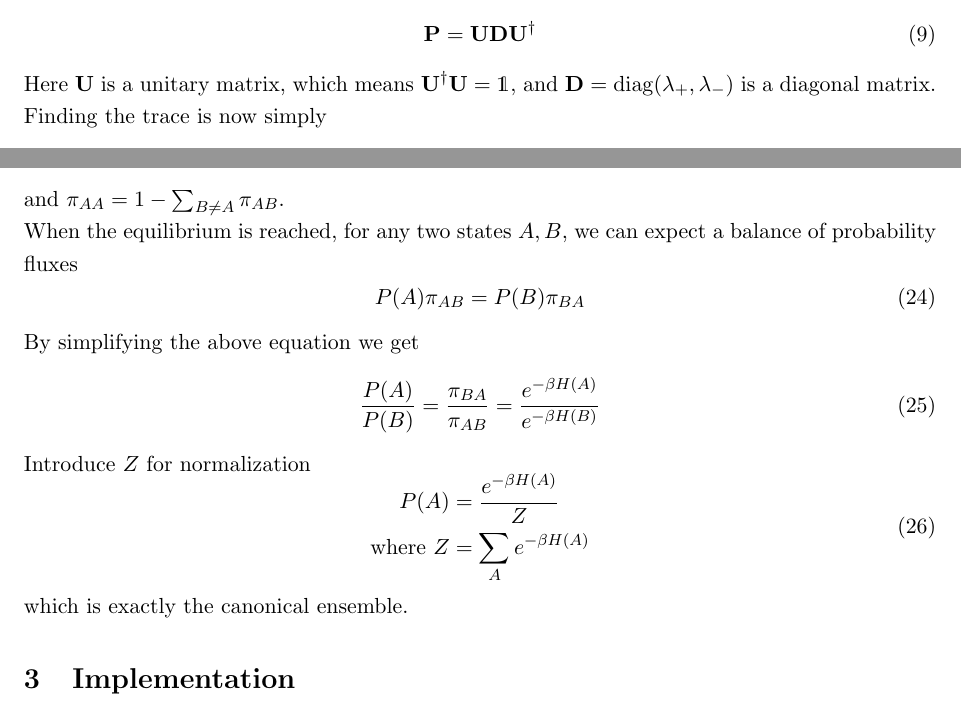
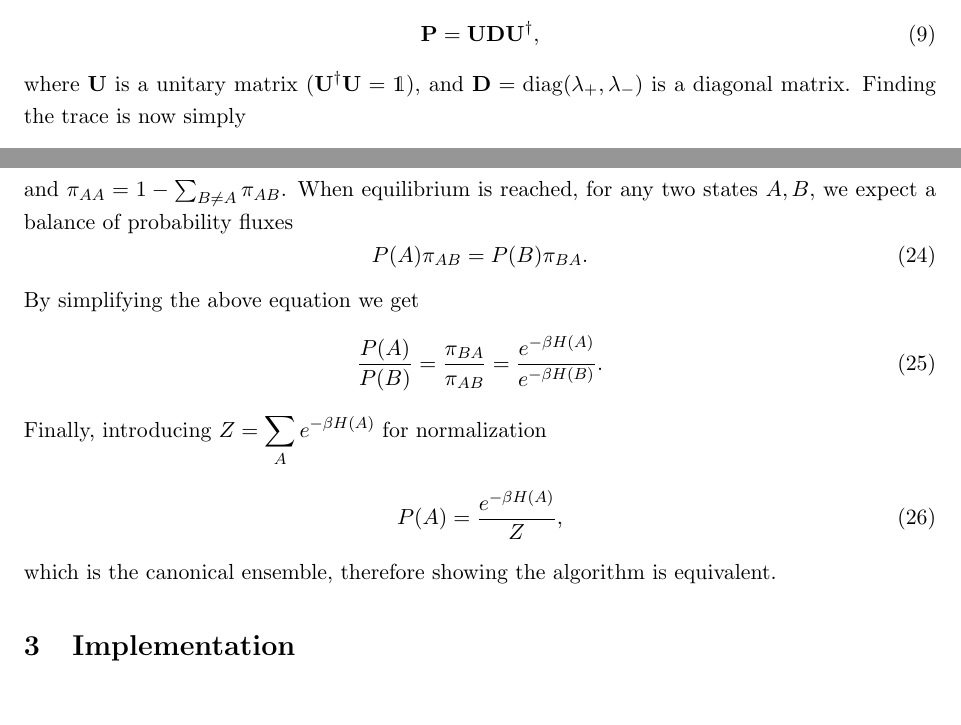
Before and after one commit to tj-oreilly/ising_model_simulation, a LaTeX document (report/document.tex): two parts of pages 3 and 7 of 11, joined at a grey line, cut so that both start at the same text, the shorter picture padded with empty space. Compiled offline with pdfLaTeX.

Commit message:
Small corrections to style

```diff
--- a/report/document.tex
+++ b/report/document.tex
@@ -102,7 +102,7 @@
 	\end{equation}
 	where $\mathrm{Tr}$ denotes the trace of the matrix. Now our task is simplified into calculating the trace of the $N$th power of a $2 \times 2$ matrix. This is solved by diagonalising the matrix, i.e.
 	\begin{equation} \label{eq:MatrixPDiagonal}
-		\bmat{P} = \bmat{U}\bmat{D}\bmat{U}^\dagger
+		\bmat{P} = \bmat{U}\bmat{D}\bmat{U}^\dagger,
 	\end{equation}
-	Here $\bmat{U}$ is a unitary matrix, which means $\bmat{U}^\dagger \bmat{U} = \mathds{1}$, and $\bmat{D} = \mathrm{diag}(\lambda_+, \lambda_-)$ is a diagonal matrix. Finding the trace is now simply
+	where $\bmat{U}$ is a unitary matrix ($\bmat{U}^\dagger \bmat{U} = \mathds{1}$), and $\bmat{D} = \mathrm{diag}(\lambda_+, \lambda_-)$ is a diagonal matrix. Finding the trace is now simply
 	\begin{equation} \label{eq:MatrixPNTrace}
@@ -223,26 +223,21 @@
 		\pi_{AB} = \begin{cases}
 			\frac{1}{N} & H(A) \geq H(B) \\
 			\frac{1}{N} e^{-\beta(H(B) - H(A))} & H(A) < H(B)
-		\end{cases}
+		\end{cases},
 	\end{equation}
-	and $\pi_{AA} = 1 - \sum_{B \neq A} \pi_{AB}$.
-
-	When the equilibrium is reached, for any two states $A, B$, we can expect a balance of probability fluxes
+	and $\pi_{AA} = 1 - \sum_{B \neq A} \pi_{AB}$. When equilibrium is reached, for any two states $A, B$, we expect a balance of probability fluxes
 	\begin{equation}
-		P(A) \pi_{AB} = P(B) \pi_{BA}
+		P(A) \pi_{AB} = P(B) \pi_{BA}.
 	\end{equation}
 	By simplifying the above equation we get
 	\begin{equation}
-		\frac{P(A)}{P(B)} = \frac{\pi_{BA}}{\pi_{AB}} = \frac{e^{-\beta H(A)}}{e^{-\beta H(B)}}
+		\frac{P(A)}{P(B)} = \frac{\pi_{BA}}{\pi_{AB}} = \frac{e^{-\beta H(A)}}{e^{-\beta H(B)}}.
 	\end{equation}
-	Introduce $Z$ for normalization
+	Finally, introducing $\displaystyle Z = \sum_A e^{-\beta H(A)}$ for normalization
 	\begin{equation}
-		\begin{aligned}
-			P(A) &= \frac{e^{-\beta H(A)}}{Z} \\
-			\text{where}\ Z &= \sum_A e^{-\beta H(A)}
-		\end{aligned}
+		P(A) = \frac{e^{-\beta H(A)}}{Z},
 	\end{equation}
-	which is exactly the canonical ensemble.
+	which is the canonical ensemble, therefore showing the algorithm is equivalent.
 
 	\section{Implementation}
 
```
Also changed, not shown: report/document.tex (4 more changed lines).
